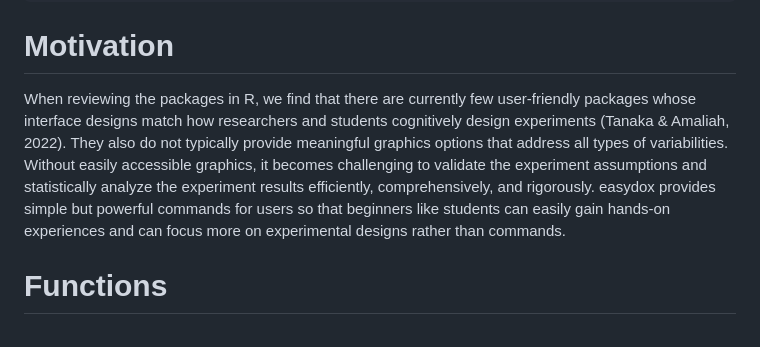
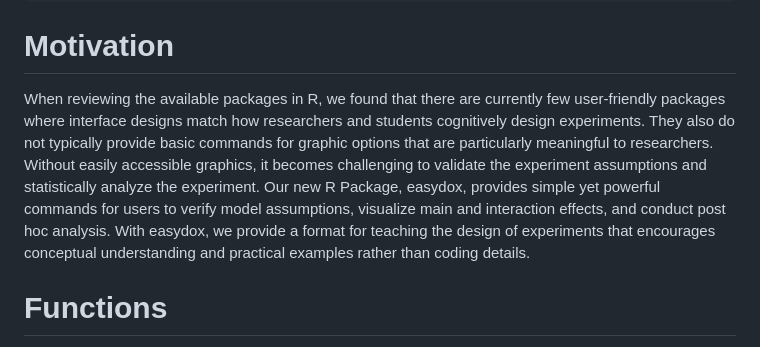
Before and after one commit to grinnell-statistics/easydox, a Markdown page: README.md, the part around the change. Rendered like a GitHub page.

````diff
--- a/README.md
+++ b/README.md
@@ -9,7 +9,7 @@ devtools::install_github("HuandongChang/easydox")
 ```
 
 # Motivation
-When reviewing the packages in R, we find that there are currently few user-friendly packages whose interface designs match how researchers and students cognitively design experiments (Tanaka & Amaliah, 2022). They also do not typically provide meaningful graphics options that address all types of variabilities. Without easily accessible graphics, it becomes challenging to validate the experiment assumptions and statistically analyze the experiment results efficiently, comprehensively, and rigorously. easydox provides simple but powerful commands for users so that beginners like students can easily gain hands-on experiences and can focus more on experimental designs rather than commands.
+When reviewing the available packages in R, we found that there are currently few user-friendly packages where interface designs match how researchers and students cognitively design experiments. They also do not typically provide basic commands for graphic options that are particularly meaningful to researchers. Without easily accessible graphics, it becomes challenging to validate the experiment assumptions and statistically analyze the experiment. Our new R Package, easydox, provides simple yet powerful commands for users to verify model assumptions, visualize main and interaction effects, and conduct post hoc analysis. With easydox, we provide a format for teaching the design of experiments that encourages conceptual understanding and practical examples rather than coding details.
 
 
 # Functions
````
